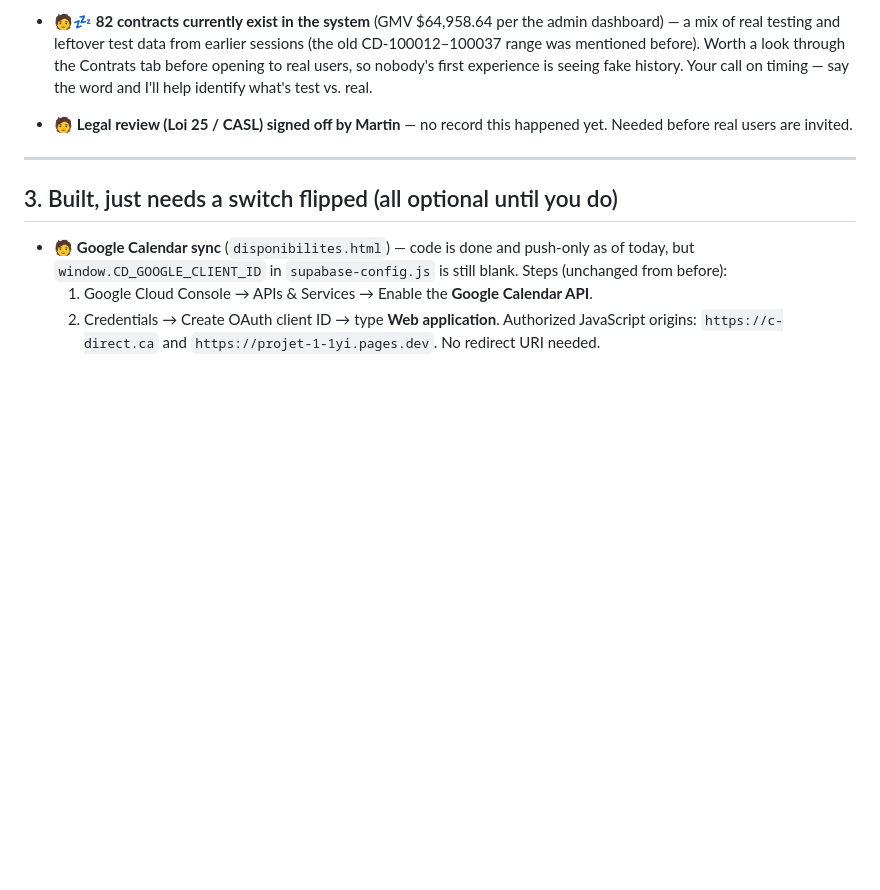
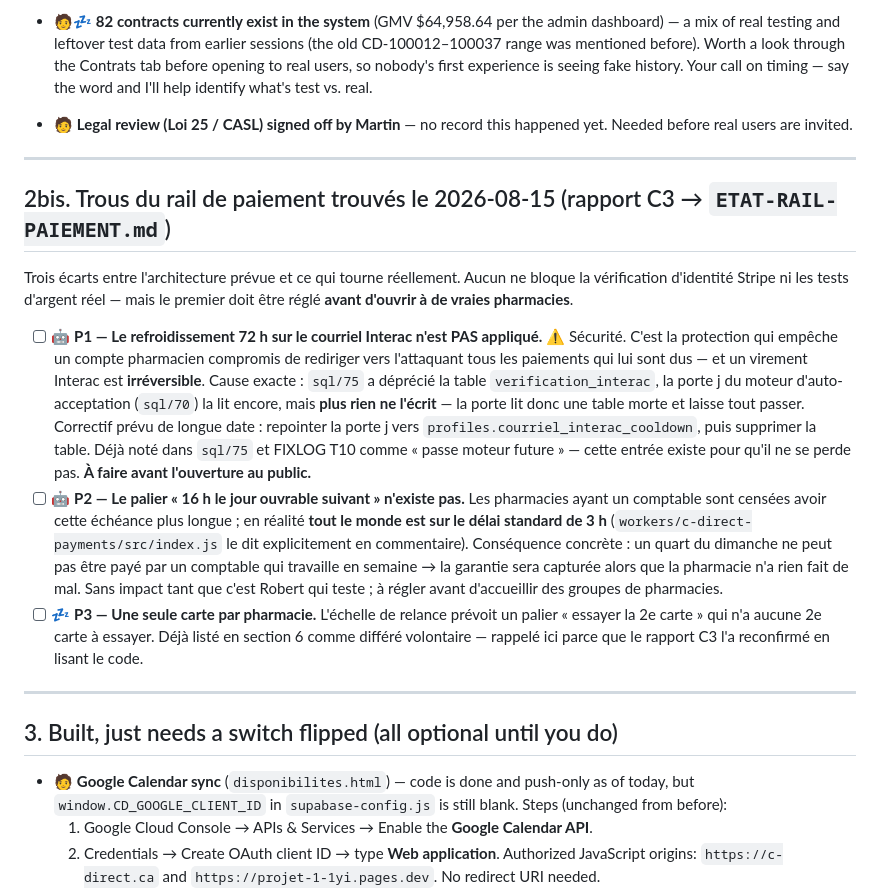
Before and after one commit to edouardmalak/Projet-1, a Markdown page: A-FAIRE-CONSOLIDE.md, the part around the change. GitHub-like rendering; blank space fills up the shorter version.

Commit message:
A-FAIRE : section 2bis, 3 trous du rail de paiement trouves par le rapport C3 (P1 refroidissement Interac, P2 palier comptable, P3 carte unique)

```diff
--- a/A-FAIRE-CONSOLIDE.md
+++ b/A-FAIRE-CONSOLIDE.md
@@ -73,6 +73,16 @@ Later, optional (decided when Instant Payouts become a promise, not before): Str
   Keep `edouardmalak@gmail.com` (admin) — that's the only real one. Delete the other four in Supabase → Authentication → Users when you're ready (I can prep the SQL cleanup for their contracts/candidatures/invoices first if you want — ask and I'll do it, the delete-click itself is yours).
 - 🧑💤 **82 contracts currently exist in the system** (GMV $64,958.64 per the admin dashboard) — a mix of real testing and leftover test data from earlier sessions (the old CD-100012–100037 range was mentioned before). Worth a look through the Contrats tab before opening to real users, so nobody's first experience is seeing fake history. Your call on timing — say the word and I'll help identify what's test vs. real.
 - 🧑 **Legal review (Loi 25 / CASL) signed off by Martin** — no record this happened yet. Needed before real users are invited.
+
+---
+
+## 2bis. Trous du rail de paiement trouvés le 2026-08-15 (rapport C3 → `ETAT-RAIL-PAIEMENT.md`)
+
+Trois écarts entre l'architecture prévue et ce qui tourne réellement. Aucun ne bloque la vérification d'identité Stripe ni les tests d'argent réel — mais le premier doit être réglé **avant d'ouvrir à de vraies pharmacies**.
+
+- [ ] 🤖 **P1 — Le refroidissement 72 h sur le courriel Interac n'est PAS appliqué.** ⚠️ Sécurité. C'est la protection qui empêche un compte pharmacien compromis de rediriger vers l'attaquant tous les paiements qui lui sont dus — et un virement Interac est **irréversible**. Cause exacte : `sql/75` a déprécié la table `verification_interac`, la porte j du moteur d'auto-acceptation (`sql/70`) la lit encore, mais **plus rien ne l'écrit** — la porte lit donc une table morte et laisse tout passer. Correctif prévu de longue date : repointer la porte j vers `profiles.courriel_interac_cooldown`, puis supprimer la table. Déjà noté dans `sql/75` et FIXLOG T10 comme « passe moteur future » — cette entrée existe pour qu'il ne se perde pas. **À faire avant l'ouverture au public.**
+- [ ] 🤖 **P2 — Le palier « 16 h le jour ouvrable suivant » n'existe pas.** Les pharmacies ayant un comptable sont censées avoir cette échéance plus longue ; en réalité **tout le monde est sur le délai standard de 3 h** (`workers/c-direct-payments/src/index.js` le dit explicitement en commentaire). Conséquence concrète : un quart du dimanche ne peut pas être payé par un comptable qui travaille en semaine → la garantie sera capturée alors que la pharmacie n'a rien fait de mal. Sans impact tant que c'est Robert qui teste ; à régler avant d'accueillir des groupes de pharmacies.
+- [ ] 💤 **P3 — Une seule carte par pharmacie.** L'échelle de relance prévoit un palier « essayer la 2e carte » qui n'a aucune 2e carte à essayer. Déjà listé en section 6 comme différé volontaire — rappelé ici parce que le rapport C3 l'a reconfirmé en lisant le code.
 
 ---
 
```
